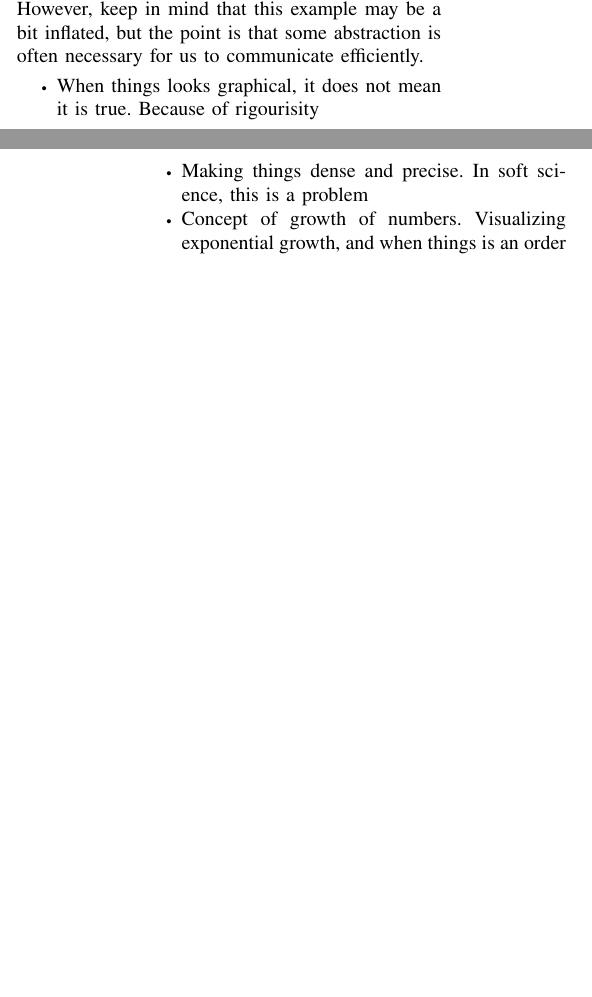
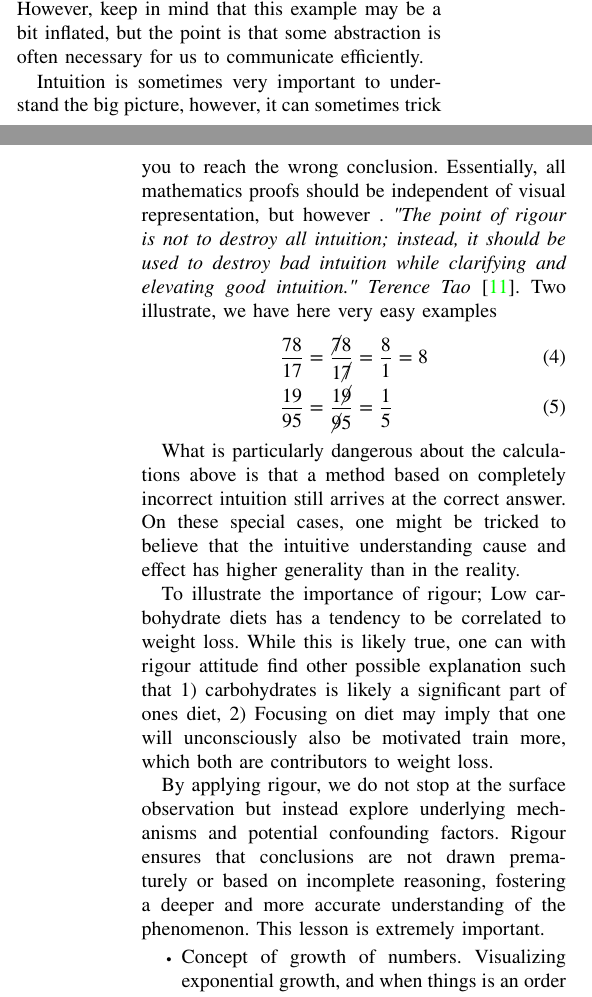
Before and after one commit to isakhammer/rough_paths, a LaTeX paper (ethics_project/latex/main.tex): two parts of the columns of pages 2 and 3 of 4, joined at a grey line, cut so that both start at the same text, the shorter picture padded with empty space. Compiled offline with pdfLaTeX.

Commit message:
Update progress

```diff
--- a/ethics_project/latex/main.tex
+++ b/ethics_project/latex/main.tex
@@ -9,6 +9,7 @@
 
 \usepackage{isaks_template} % Contains all included packages. See isaks_template.sty.
 \usepackage{stix}
+\usepackage{cancel}  % for cancelling terms
 
 % latex margins
 % \linespread{1.5}
@@ -141,12 +142,25 @@ precise and concise, making it easier to discuss what happens with the students
 This is a simple example of the abstractions that can occur everywhere. However, keep in mind that this example may be a bit inflated, but the point is that some abstraction is often necessary for us to communicate efficiently.
 
 
+Intuition is sometimes very important to understand the big picture, however, it can sometimes trick you to reach the wrong conclusion. Essentially, all mathematics proofs should be independent of visual representation, but however . \textit{"The point of rigour is not to
+destroy all intuition; instead, it should be used to destroy bad intuition while clarifying and elevating good intuition." Terence Tao }\cite{Tao2022}.
+Two illustrate, we have here very easy examples \begin{align}
+    \frac{78}{17}  &=  \frac{ \cancel{7}8}{ 1 \cancel{7}} = \frac{8}{1} = 8 \\
+    \frac{19}{95}  &=  \frac{ 1\cancel{9}}{  \cancel{9} 5} = \frac{1}{5}
+\end{align}
 
+What is particularly dangerous about the calculations above is that a method based on completely incorrect intuition still arrives at the correct answer. On these special cases, one might be tricked to believe that the intuitive understanding cause
+and effect has higher generality
+than in the reality.
+
+To illustrate the importance of rigour; Low carbohydrate diets has a tendency to be correlated to weight loss. While this is likely true, one can with rigour attitude find other possible explanation such that 1) carbohydrates is
+likely a significant part of ones diet, 2) Focusing on diet may imply that one will unconsciously  also be motivated train more, which both are contributors to weight loss.
+
+By applying rigour, we do not stop at the surface observation but instead explore underlying mechanisms and potential confounding factors. Rigour ensures that conclusions are not drawn prematurely or based on incomplete reasoning, fostering a deeper
+and more accurate understanding of the phenomenon. This lesson is extremely important.
 
 
 \begin{itemize}
-    \item When things looks graphical, it does not mean it is true. Because of rigourisity
-    \item Making things dense and precise. In soft science, this is a problem
     \item Concept of growth of numbers. Visualizing exponential growth, and when things is an order of magnitude expensive.
         \begin{enumerate}[label=\arabic*)]
             \item Energy $E = \frac{1}{2}mv^2$
@@ -161,9 +175,20 @@ This is a simple example of the abstractions that can occur everywhere. However,
 \section{Mathematics as an Art form}%
 \label{sec:mathematics_for_stimulating_intellectual_mind}
 
+
+It is widely known that curiosity is genetically imprinted in our DNA from the very beginning.
+In fact, new study shows that even zebrafish voluntarily engage in cognitive stimulation opportunities, indicating their curiosity \cite{franks2023curiosity}.
+As human beings, we are a bit more advanced because we can express ourselves in various formats, such as narratives through oral or written language (fairy tales, religion, legends), dance, or drawings. We, as humans, tend to enjoy puzzles and games.
+Even my grandmother, with no formal education, enjoys playing Scrabble and Sudoku, among others.
+As humans, we enjoy socialising and sharing experiences. We also tend to spend to enjoy good food and watch movies. It is quite clear, humans are fundamentally thriving to stimulate the curiosity.
+
+This might be the reason why art has become a essential part of the human civilisation, even though the applications for it in the society is not entirely obvious.
+
+
+
+
 Beauty of mathematics, but why does this
 \begin{itemize}
-    \item For some it may be because we humans tend to like puzzles and games. Even my grandmas enjoy playing Scrabble and sudoko and more. But while this is essentially basic structures and have basic applications, is this evolved from human creativity.
     \item The beautiful symmetries that happens in theoretical mathematics.
         \begin{itemize}
             \item Compare math with Video, music and painting
```
Also changed, not shown: ethics_project/latex/bibliography.bib (+17 -0 lines), ethics_project/latex/main.tex (1 more changed lines).
